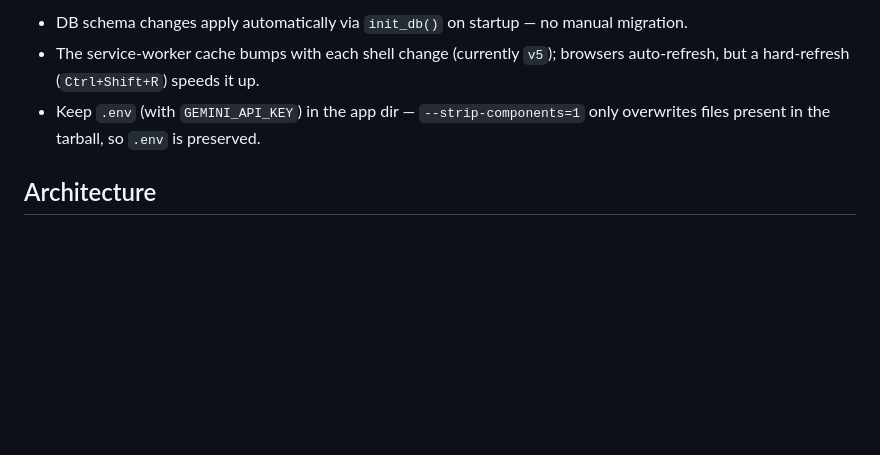
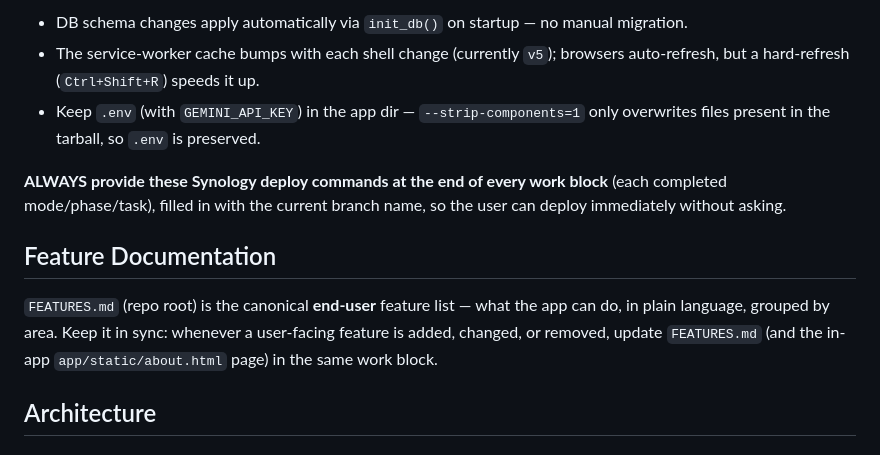
Before and after one commit to publicnevs/Podcast_transcriptor, a Markdown page: CLAUDE.md, the part around the change. Rendered like a GitHub page; blank space fills up the shorter version.

Commit message:
docs: add end-user FEATURES.md and standing deploy-commands reminder

```diff
--- a/CLAUDE.md
+++ b/CLAUDE.md
@@ -67,6 +67,17 @@ Notes:
 - The service-worker cache bumps with each shell change (currently `v5`); browsers auto-refresh, but a hard-refresh (`Ctrl+Shift+R`) speeds it up.
 - Keep `.env` (with `GEMINI_API_KEY`) in the app dir — `--strip-components=1` only overwrites files present in the tarball, so `.env` is preserved.
 
+**ALWAYS provide these Synology deploy commands at the end of every work block** (each
+completed mode/phase/task), filled in with the current branch name, so the user can deploy
+immediately without asking.
+
+## Feature Documentation
+
+`FEATURES.md` (repo root) is the canonical **end-user** feature list — what the app can do,
+in plain language, grouped by area. Keep it in sync: whenever a user-facing feature is added,
+changed, or removed, update `FEATURES.md` (and the in-app `app/static/about.html` page) in the
+same work block.
+
 ## Architecture
 
 ### Backend (`app/`)
```
Also changed, not shown: FEATURES.md (added, +100 -0 lines).
